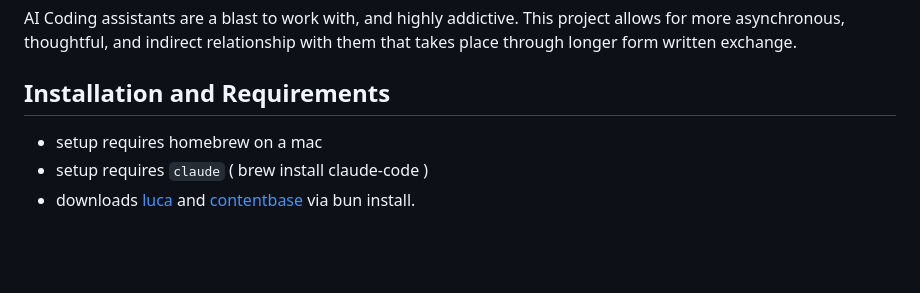
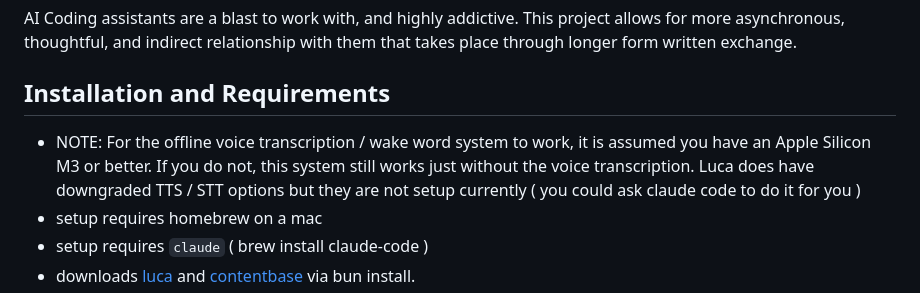
Before and after one commit to soederpop/agentic-loop, a Markdown page: README.md, the part around the change. GitHub-like rendering; blank space fills up the shorter version.

```diff
--- a/README.md
+++ b/README.md
@@ -17,6 +17,7 @@ AI Coding assistants are a blast to work with, and highly addictive.  This proje
 
 ## Installation and Requirements
 
+- NOTE: For the offline voice transcription / wake word system to work, it is assumed you have an Apple Silicon M3 or better.  If you do not, this system still works just without the voice transcription.  Luca does have downgraded TTS / STT options but they are not setup currently ( you could ask claude code to do it for you )
 - setup requires homebrew on a mac
 - setup requires `claude` ( brew install claude-code )
 - downloads [luca](https://github.com/soederpop/luca) and [contentbase](https://github.com/soederpop/luca) via bun install.
```
